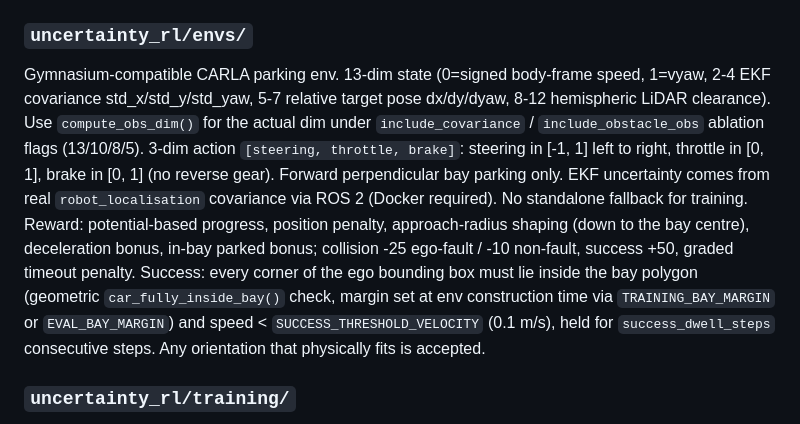
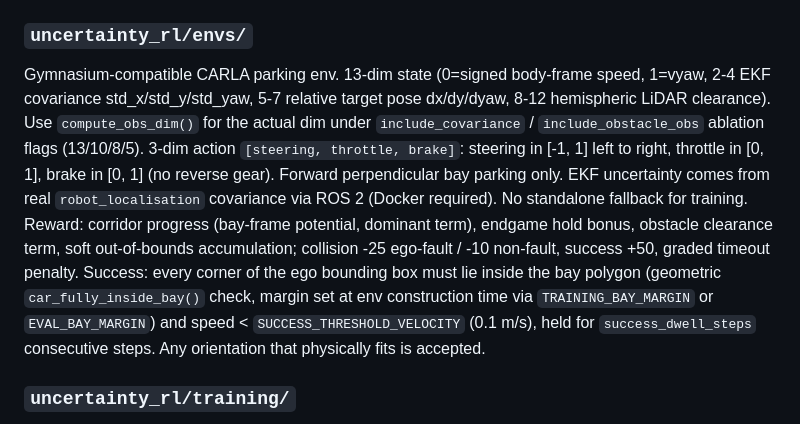
Before and after one commit to Expo39/Uncertainty-Conditioned-RL-with-Evidential-Policy-Networks-for-Autonomous-Systems, a Markdown page: .github/copilot-instructions.md, the part around the change. Rendered like a GitHub page.

```diff
--- a/.github/copilot-instructions.md
+++ b/.github/copilot-instructions.md
@@ -137,7 +137,7 @@ Consult these when modifying Dockerfiles, docker-compose.yml, or debugging conta
 Core novel component. `EvidentialLayer` outputs 4 NIG params per action dim. `EvidentialPolicyNetwork` is the full actor. `UncertaintyConditionedActor` has dual encoders (state + uncertainty). `LayerNorm` used, not `BatchNorm`. Softplus + offset constraints on nu, alpha, beta are mandatory. `get_action()` must always return `(action, uncertainty_dict)` with keys: `epistemic`, `aleatoric`, `total`, `gamma`, `nu`, `alpha`, `beta`.
 
 ### `uncertainty_rl/envs/`
-Gymnasium-compatible CARLA parking env. 13-dim state (0=signed body-frame speed, 1=vyaw, 2-4 EKF covariance std_x/std_y/std_yaw, 5-7 relative target pose dx/dy/dyaw, 8-12 hemispheric LiDAR clearance). Use `compute_obs_dim()` for the actual dim under `include_covariance` / `include_obstacle_obs` ablation flags (13/10/8/5). 3-dim action `[steering, throttle, brake]`: steering in [-1, 1] left to right, throttle in [0, 1], brake in [0, 1] (no reverse gear). Forward perpendicular bay parking only. EKF uncertainty comes from real `robot_localisation` covariance via ROS 2 (Docker required). No standalone fallback for training. Reward: potential-based progress, position penalty, approach-radius shaping (down to the bay centre), deceleration bonus, in-bay parked bonus; collision -25 ego-fault / -10 non-fault, success +50, graded timeout penalty. Success: every corner of the ego bounding box must lie inside the bay polygon (geometric `car_fully_inside_bay()` check, margin set at env construction time via `TRAINING_BAY_MARGIN` or `EVAL_BAY_MARGIN`) and speed < `SUCCESS_THRESHOLD_VELOCITY` (0.1 m/s), held for `success_dwell_steps` consecutive steps. Any orientation that physically fits is accepted.
+Gymnasium-compatible CARLA parking env. 13-dim state (0=signed body-frame speed, 1=vyaw, 2-4 EKF covariance std_x/std_y/std_yaw, 5-7 relative target pose dx/dy/dyaw, 8-12 hemispheric LiDAR clearance). Use `compute_obs_dim()` for the actual dim under `include_covariance` / `include_obstacle_obs` ablation flags (13/10/8/5). 3-dim action `[steering, throttle, brake]`: steering in [-1, 1] left to right, throttle in [0, 1], brake in [0, 1] (no reverse gear). Forward perpendicular bay parking only. EKF uncertainty comes from real `robot_localisation` covariance via ROS 2 (Docker required). No standalone fallback for training. Reward: corridor progress (bay-frame potential, dominant term), endgame hold bonus, obstacle clearance term, soft out-of-bounds accumulation; collision -25 ego-fault / -10 non-fault, success +50, graded timeout penalty. Success: every corner of the ego bounding box must lie inside the bay polygon (geometric `car_fully_inside_bay()` check, margin set at env construction time via `TRAINING_BAY_MARGIN` or `EVAL_BAY_MARGIN`) and speed < `SUCCESS_THRESHOLD_VELOCITY` (0.1 m/s), held for `success_dwell_steps` consecutive steps. Any orientation that physically fits is accepted.
 
 ### `uncertainty_rl/training/`
 `train_ppo.py` implements SB3 PPO training with config-driven hyperparameters. `VecNormalize` wraps envs. Eval env uses `training=False`. Uses `EvidentialActorCriticPolicy` (custom SB3 policy subclass) with optional dual-encoder (`use_uncertainty_conditioning` config flag).
```
Also changed, not shown: uncertainty_rl/envs/README.md (+1 -1 lines).
